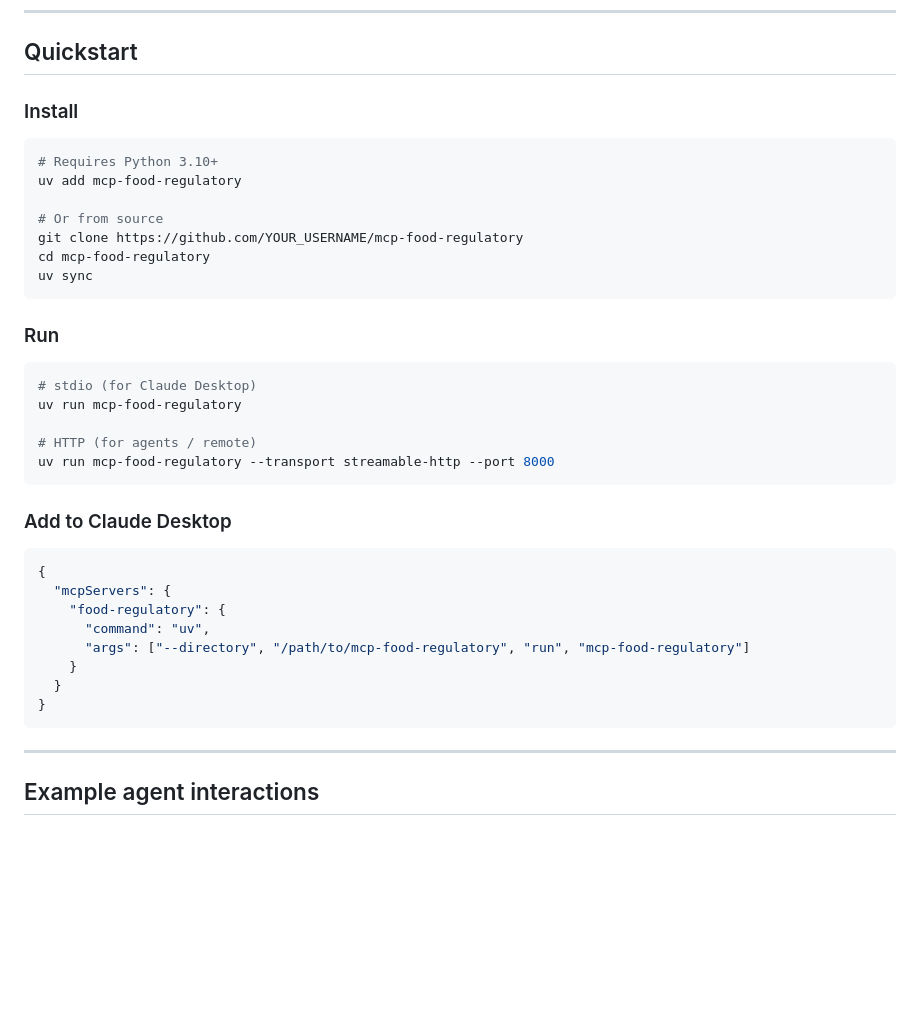
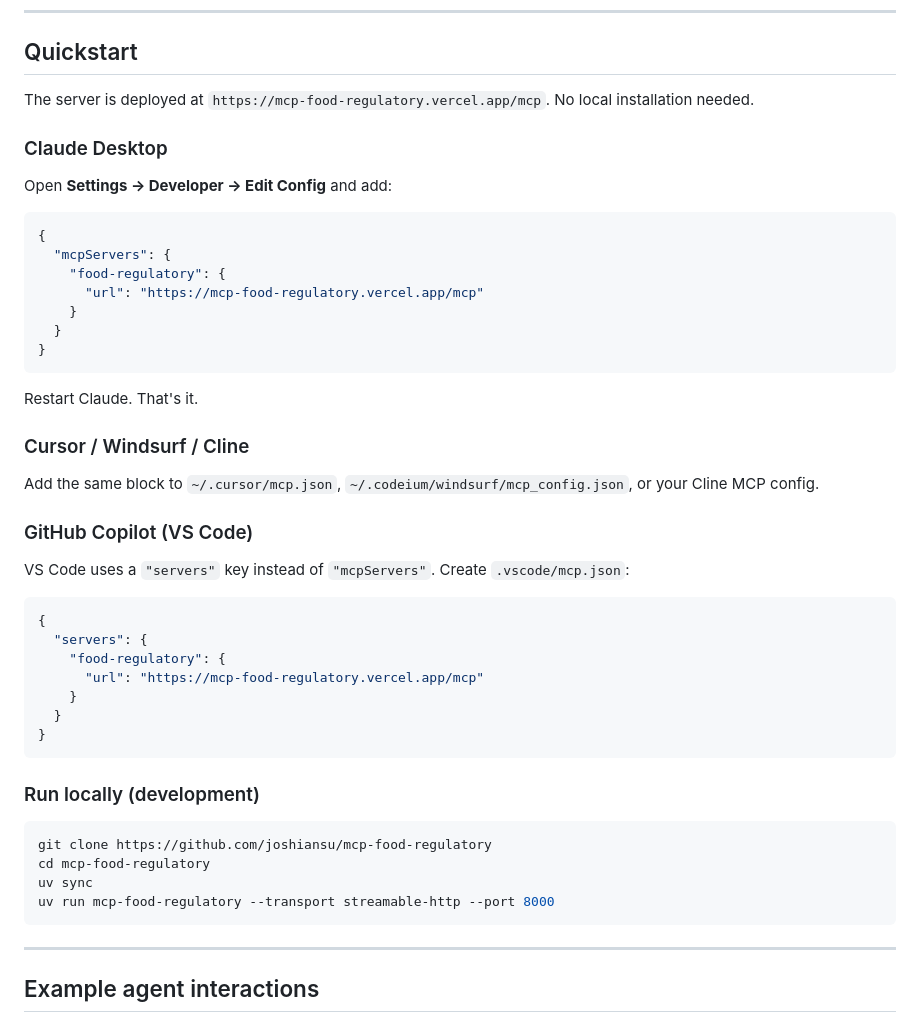
Before and after one commit to joshiansu/mcp-food-regulatory, a Markdown page: README.md, the part around one of its changes. Rendered like a GitHub page; blank space fills up the shorter version.

````diff
--- a/README.md
+++ b/README.md
@@ -44,39 +58,49 @@ get_market_overview(market)                      → summary of regulatory frame
 
 ## Quickstart
 
-### Install
+The server is deployed at `https://mcp-food-regulatory.vercel.app/mcp`. No local installation needed.
 
-```bash
-# Requires Python 3.10+
-uv add mcp-food-regulatory
+### Claude Desktop
 
-# Or from source
-git clone https://github.com/YOUR_USERNAME/mcp-food-regulatory
-cd mcp-food-regulatory
-uv sync
-```
-
-### Run
-
-```bash
-# stdio (for Claude Desktop)
-uv run mcp-food-regulatory
-
-# HTTP (for agents / remote)
-uv run mcp-food-regulatory --transport streamable-http --port 8000
-```
-
-### Add to Claude Desktop
+Open **Settings → Developer → Edit Config** and add:
 
 ```json
 {
   "mcpServers": {
     "food-regulatory": {
-      "command": "uv",
-      "args": ["--directory", "/path/to/mcp-food-regulatory", "run", "mcp-food-regulatory"]
+      "url": "https://mcp-food-regulatory.vercel.app/mcp"
     }
   }
 }
+```
+
+Restart Claude. That's it.
+
+### Cursor / Windsurf / Cline
+
+Add the same block to `~/.cursor/mcp.json`, `~/.codeium/windsurf/mcp_config.json`, or your Cline MCP config.
+
+### GitHub Copilot (VS Code)
+
+VS Code uses a `"servers"` key instead of `"mcpServers"`. Create `.vscode/mcp.json`:
+
+```json
+{
+  "servers": {
+    "food-regulatory": {
+      "url": "https://mcp-food-regulatory.vercel.app/mcp"
+    }
+  }
+}
+```
+
+### Run locally (development)
+
+```bash
+git clone https://github.com/joshiansu/mcp-food-regulatory
+cd mcp-food-regulatory
+uv sync
+uv run mcp-food-regulatory --transport streamable-http --port 8000
 ```
 
 ---
````
Also changed, not shown: other parts of README.md (+22 -8 lines).
